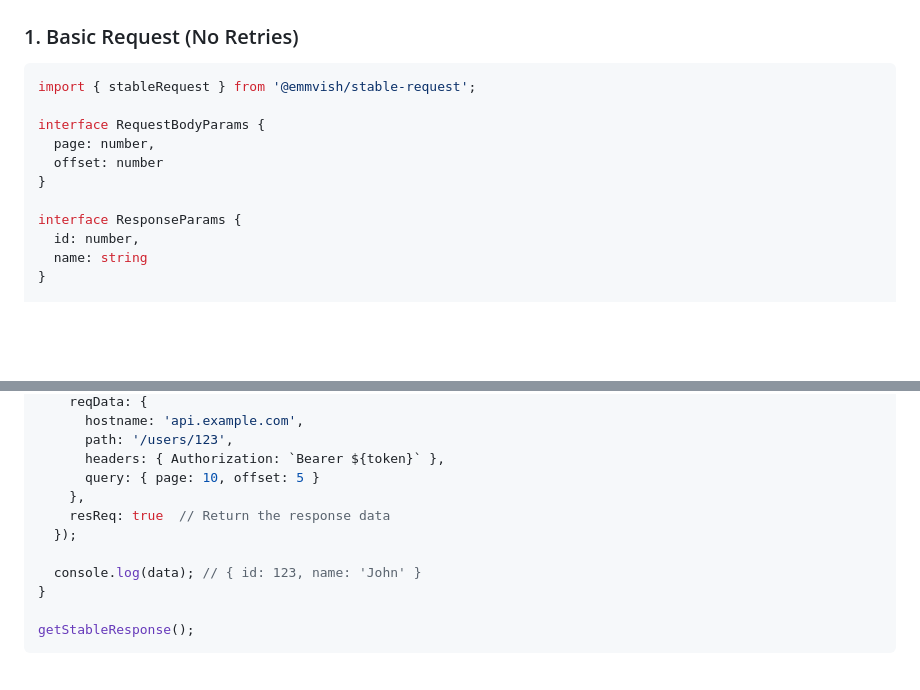
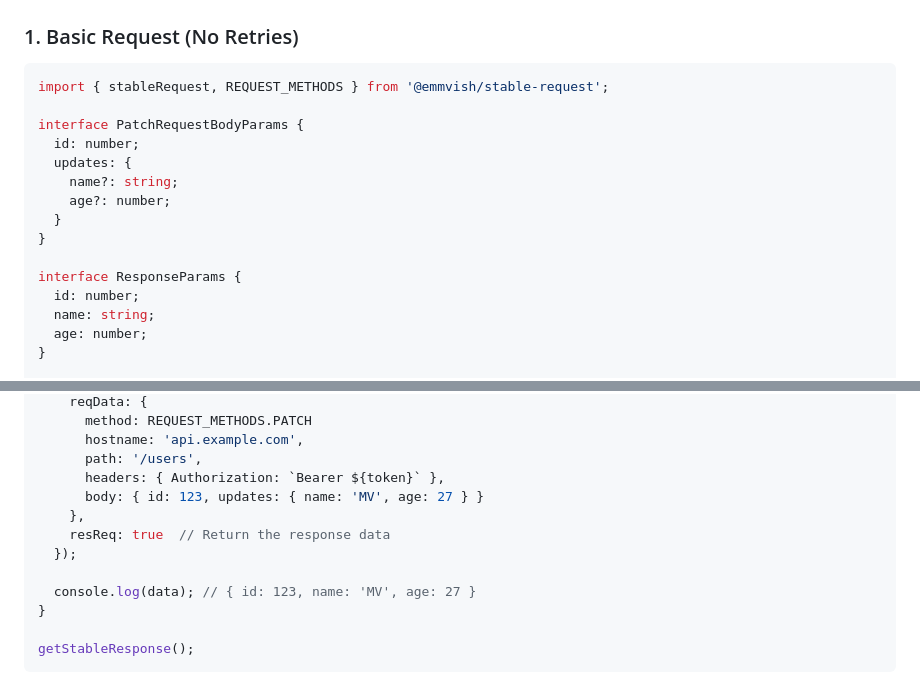
Before and after one commit to Emmvish/stable-infra, a Markdown page: README.md, 2 parts joined by grey strips. GitHub-like rendering; blank space fills up the shorter version.

Commit message:
Fixed readme examples

````diff
--- a/README.md
+++ b/README.md
@@ -181,16 +181,20 @@ npm install @emmvish/stable-request
 ### 1. Basic Request (No Retries)
 
 ```typescript
-import { stableRequest } from '@emmvish/stable-request';
-
-interface RequestBodyParams {
-  page: number,
-  offset: number
+import { stableRequest, REQUEST_METHODS } from '@emmvish/stable-request';
+
+interface PatchRequestBodyParams {
+  id: number;
+  updates: {
+    name?: string;
+    age?: number;
+  }
 }
 
 interface ResponseParams {
-  id: number,
-  name: string
+  id: number;
+  name: string;
+  age: number;
 }
 
 const getStableResponse = async () => {
@@ -198,13 +202,14 @@ const getStableResponse = async () => {
     reqData: {
+      method: REQUEST_METHODS.PATCH
       hostname: 'api.example.com',
-      path: '/users/123',
+      path: '/users',
       headers: { Authorization: `Bearer ${token}` },
-      query: { page: 10, offset: 5 }
+      body: { id: 123, updates: { name: 'MV', age: 27 } }
     },
     resReq: true  // Return the response data
   });
 
-  console.log(data); // { id: 123, name: 'John' }
+  console.log(data); // { id: 123, name: 'MV', age: 27 }
 }
 
 getStableResponse();
````
Also changed, not shown: other parts of README.md (+1 -1 lines).
